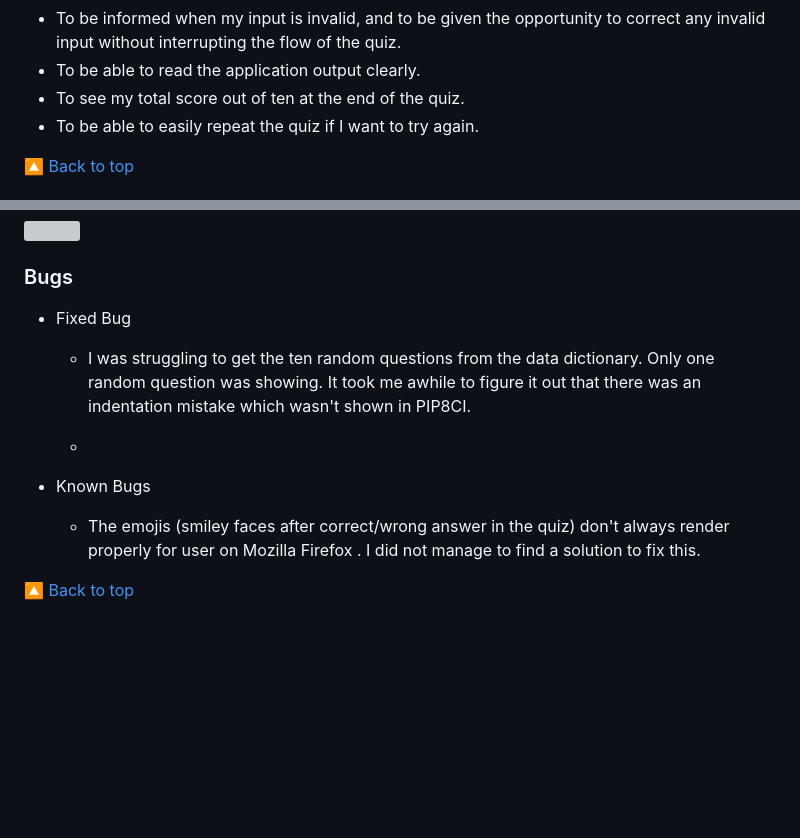
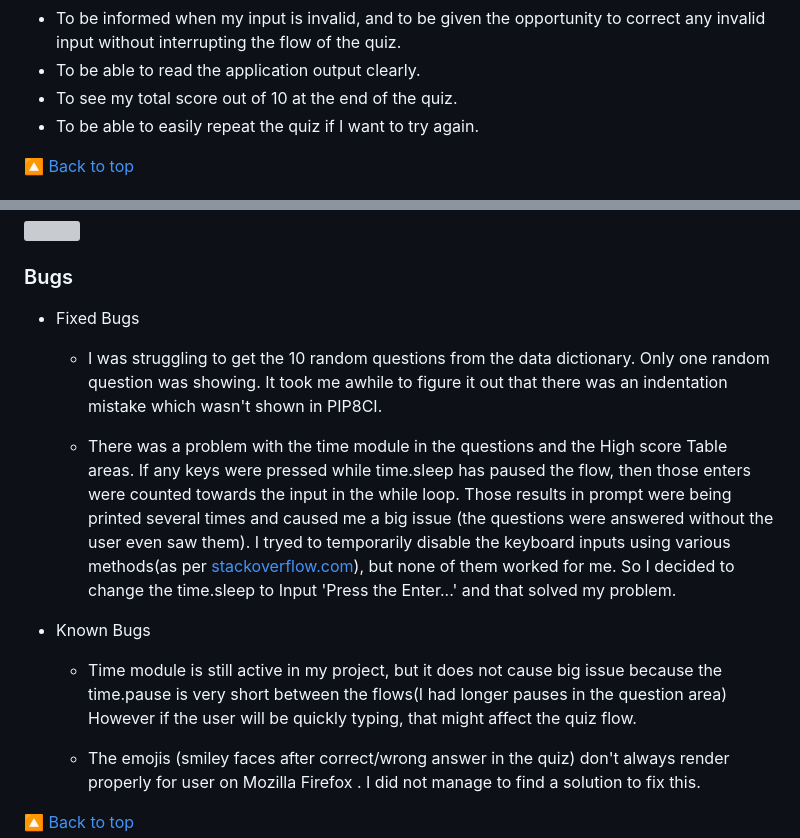
Before and after one commit to AstaJoks/space-quiz, a Markdown page: README.md, 2 parts joined by grey strips. Drawn GitHub-style; blank space fills up the shorter version; grey boxes are pictures that could not be loaded.

Commit message:
Update the bugs section in the README

```diff
--- a/README.md
+++ b/README.md
@@ -66,7 +66,7 @@ Visit the live site [Here](https://space-quiz-pp3.herokuapp.com/)
   - To test my knowledge of Outer Space.
   - To be informed when my input is invalid, and to be given the opportunity to correct any invalid input without interrupting the flow of the quiz.
   - To be able to read the application output clearly.
-  - To see my total score out of ten at the end of the quiz.
+  - To see my total score out of 10 at the end of the quiz.
   - To be able to easily repeat the quiz if I want to try again.
 
   [🔼 Back to top](#contents)
@@ -320,14 +320,19 @@ No errors or warnings were found during the last testing of the code in [CI Pyth
 
 ### Bugs
 
-- Fixed Bug
+- Fixed Bugs
 
-   - I was struggling to get the ten random questions from the data dictionary. Only one random question was showing.
+   - I was struggling to get the 10 random questions from the data dictionary. Only one random question was showing.
 It took me awhile to figure it out that there was an indentation mistake which wasn't shown in PIP8CI.
 
-   -
+   - There was a problem with the time module in the questions and the High score Table areas. If any keys were pressed while time.sleep has paused the flow,
+   then those enters were counted towards the input in the while loop. Those results in prompt were being printed several times and caused me a big issue
+   (the questions were answered without the user even saw them). I tryed to temporarily disable the keyboard inputs using various methods(as per [stackoverflow.com](https://stackoverflow.com/questions/29289945/how-to-temporarily-disable-keyboard-input-using-python)), but none of them worked for me. So I decided to change the time.sleep to Input 'Press the Enter...' and that solved my problem.
 
 - Known Bugs
+
+   - Time module is still active in my project, but it does not cause big issue because the time.pause is very short between the flows(I had longer pauses in the question area)
+   However if the user will be quickly typing, that might affect the quiz flow.
 
    - The emojis (smiley faces after correct/wrong answer in the quiz) don't always render properly for user on Mozilla Firefox . I did not manage to find a solution to fix this.
 
```
